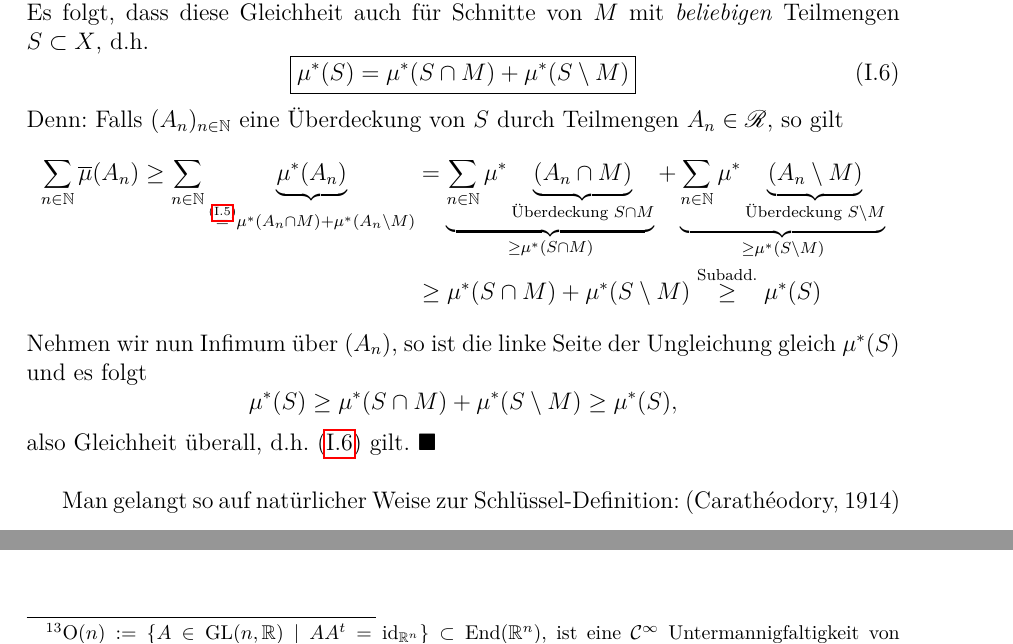
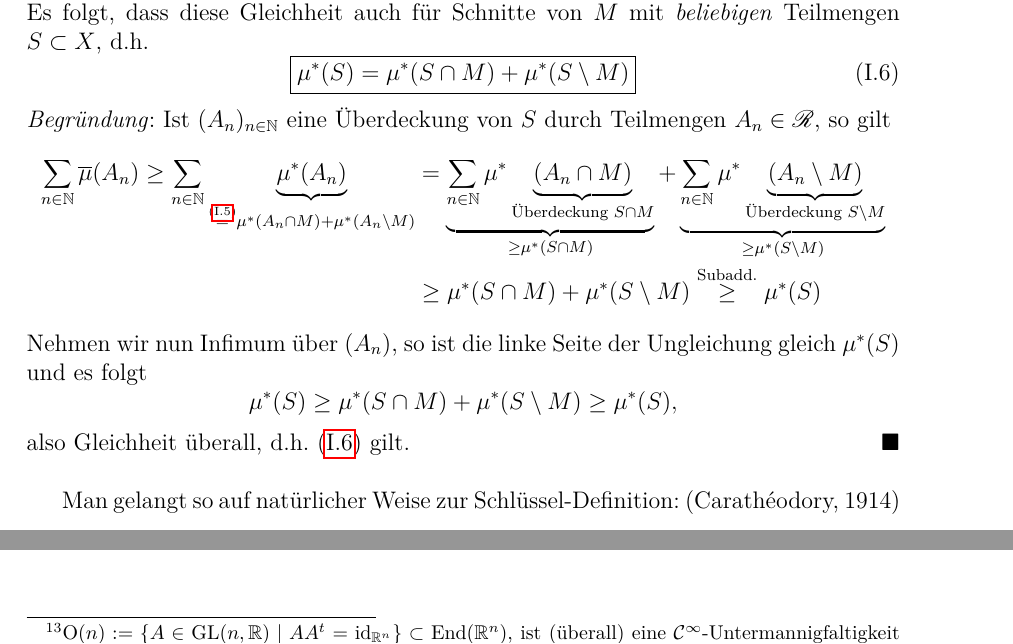
Before and after one commit to mtang-hash/Ana3_Mitschrift, a LaTeX document (Ana3Mitschrift.tex): two parts of pages 30 and 43 of 43, joined at a grey line, cut so that both start at the same text. Compiled offline with pdfLaTeX.

Commit message:
Layout updates

```diff
--- a/Ana3Mitschrift.tex
+++ b/Ana3Mitschrift.tex
@@ -1247,7 +1247,7 @@ Es folgt, dass diese Gleichheit auch für Schnitte von $M$ mit \emph{beliebigen}
 \mu^*(S)=\mu^*(S\cap M) + \mu^*(S \setminus M)
 }
 \end{equation}
-Denn: Falls $(A_n)_{n \in \N}$ eine Überdeckung von $S$ durch Teilmengen $A_n \in \RR$, so gilt
+\textit{Begründung}: Ist $(A_n)_{n \in \N}$ eine Überdeckung von $S$ durch Teilmengen $A_n \in \RR$, so gilt
 \begin{equation*}
 \begin{split}
 \sum_{n\in\N}\ol\mu(A_n) \geq \sum_{n\in\N}\underbrace{\mu^*(A_n)}_{\overset{\eqref{I.6}}= \mu^*(A_n \cap M)+\mu^*(A_n \setminus M)} & = \underbrace{\sum_{n\in\N}\mu^*\underbrace{(A_n \cap M)}_{\text{Überdeckung } S\cap M}}_{\geq \mu^*(S\cap M)}+\underbrace{\sum_{n\in \N}\mu^*\underbrace{(A_n\setminus M)}_{\text{Überdeckung }S\setminus M}}_{\geq \mu^*(S\setminus M)} \\
@@ -1256,7 +1256,7 @@ Denn: Falls $(A_n)_{n \in \N}$ eine Überdeckung von $S$ durch Teilmengen $A_n \
 \end{equation*}
 Nehmen wir nun Infimum über $(A_n)$, so ist die linke Seite der Ungleichung gleich $\mu^*(S)$ und es folgt
 $$\mu^*(S)\geq \mu^*(S\cap M) + \mu^*(S \setminus M) \geq \mu^*(S),$$
-also Gleichheit überall, d.h. \eqref{I.7} gilt. $\blacksquare$\\
+also Gleichheit überall, d.h. \eqref{I.7} gilt. \hfill $\blacksquare$\\
 
 Man gelangt so auf natürlicher Weise zur Schlüssel-Definition: (Carathéodory, 1914)
 
@@ -1806,7 +1806,7 @@ Sie sind geometrisch charakterisierbar als injektive Selbstabbildungen, welche
 		\item Teilverhältnisse kollinearer\footnote{Punkte, die auf einer Geraden liegen, sind kollinear.} Triple werden erhalten.
 	\end{itemize}
 	Affine Transformationen sind Homöomorphismen, also auch Automorphismen von $(\R^d,\BB^d,\beta^d)$. Die affinen Transformationen des $\R^d$ bilden die \emph{affine Gruppe} (Lie-Gruppe) $\operatorname{Aff}(\R^d) \subset \operatorname{Homöos} (\R^d) \subset \operatorname{messb. Autom.}$
-	\item \textbf{Bewegungen} bzw. \textbf{Isometrien} des $\R^d$ sind die Selbstabbildungen $\R^d \longrightarrow \R^d$, die die metrische Struktur, d.h. den \emph{euklidischen Abstand} erhalten. Sie sind genau die affinen Transformationen $\phi_{A,v}$, für die gilt $A \in \O(n)$\footnote{$\mathrm{O}(n) := \{ A \in \operatorname{GL}(n,\R) \mid AA^t = \operatorname{id}_{\R^n}\} \subset \End(\R^n)$, ist eine $\mathcal{C}^\infty$ Untermannigfaltigkeit von $\End(\R^n)\cong \R^{n^2}$.}. Sie bilden ebenfalls eine Bewegungsgruppe und es gilt $\operatorname{Translationen} \subset \operatorname{Isom(\R^d)}  \subset \operatorname{Aff}(\R^d)$.
+	\item \textbf{Bewegungen} bzw. \textbf{Isometrien} des $\R^d$ sind die Selbstabbildungen $\R^d \longrightarrow \R^d$, die die metrische Struktur, d.h. den \emph{euklidischen Abstand} erhalten. Sie sind genau die affinen Transformationen $\phi_{A,v}$, für die gilt $A \in \O(n)$\footnote{$\mathrm{O}(n) := \{ A \in \operatorname{GL}(n,\R) \mid AA^t = \operatorname{id}_{\R^n}\} \subset \End(\R^n)$, ist (überall) eine $\mathcal{C}^\infty$-Untermannigfaltigkeit von $\End(\R^n)\cong \R^{n^2}$.}. Sie bilden ebenfalls eine Bewegungsgruppe und es gilt $\operatorname{Translationen} \subset \operatorname{Isom(\R^d)}  \subset \operatorname{Aff}(\R^d)$.
 \end{itemize}
 \marginpar{\tiny{25.11.2019}}
 
```
Also changed, not shown: Ana3Mitschrift.pdf, Ana3Mitschrift.tex (2 more changed lines).
